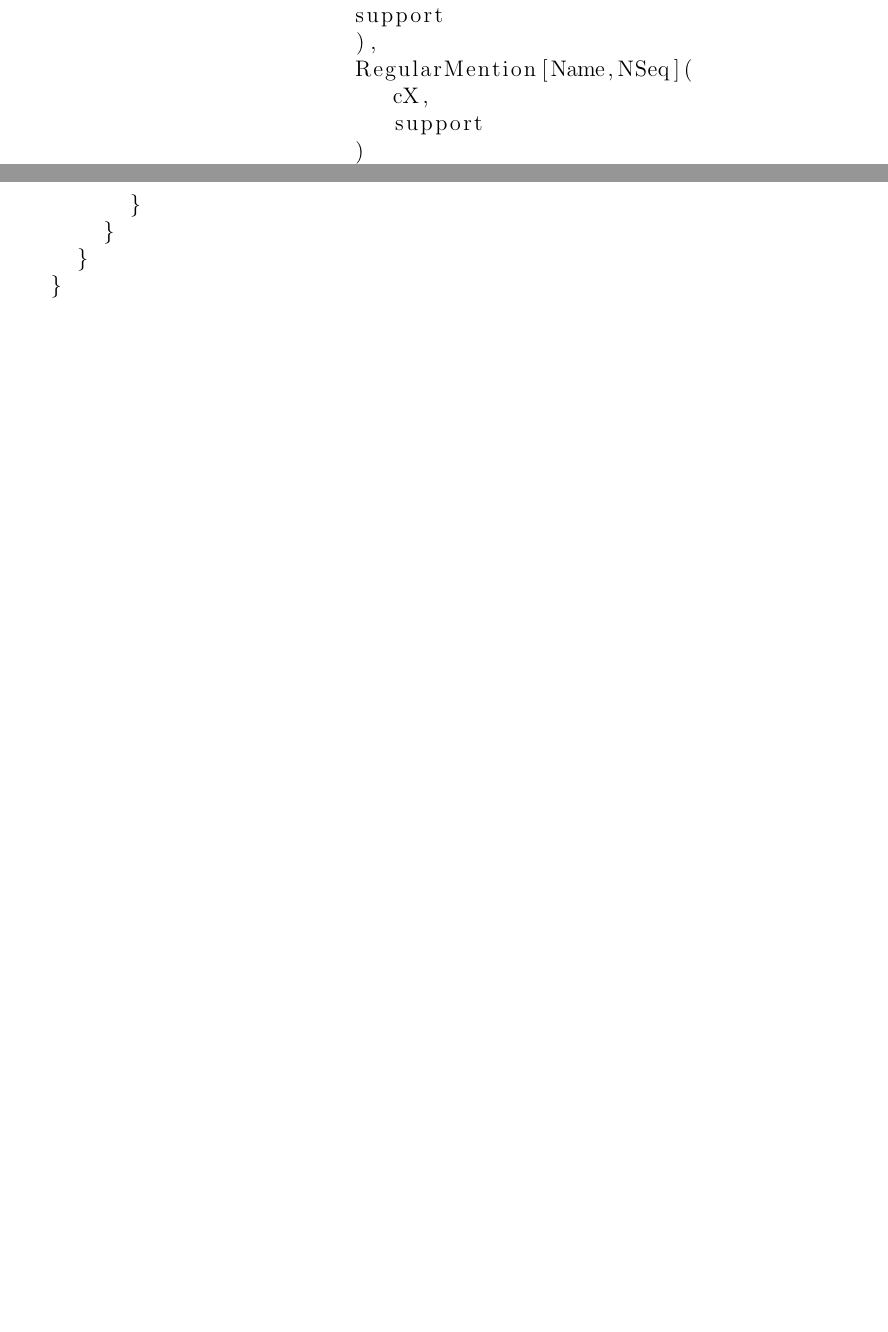
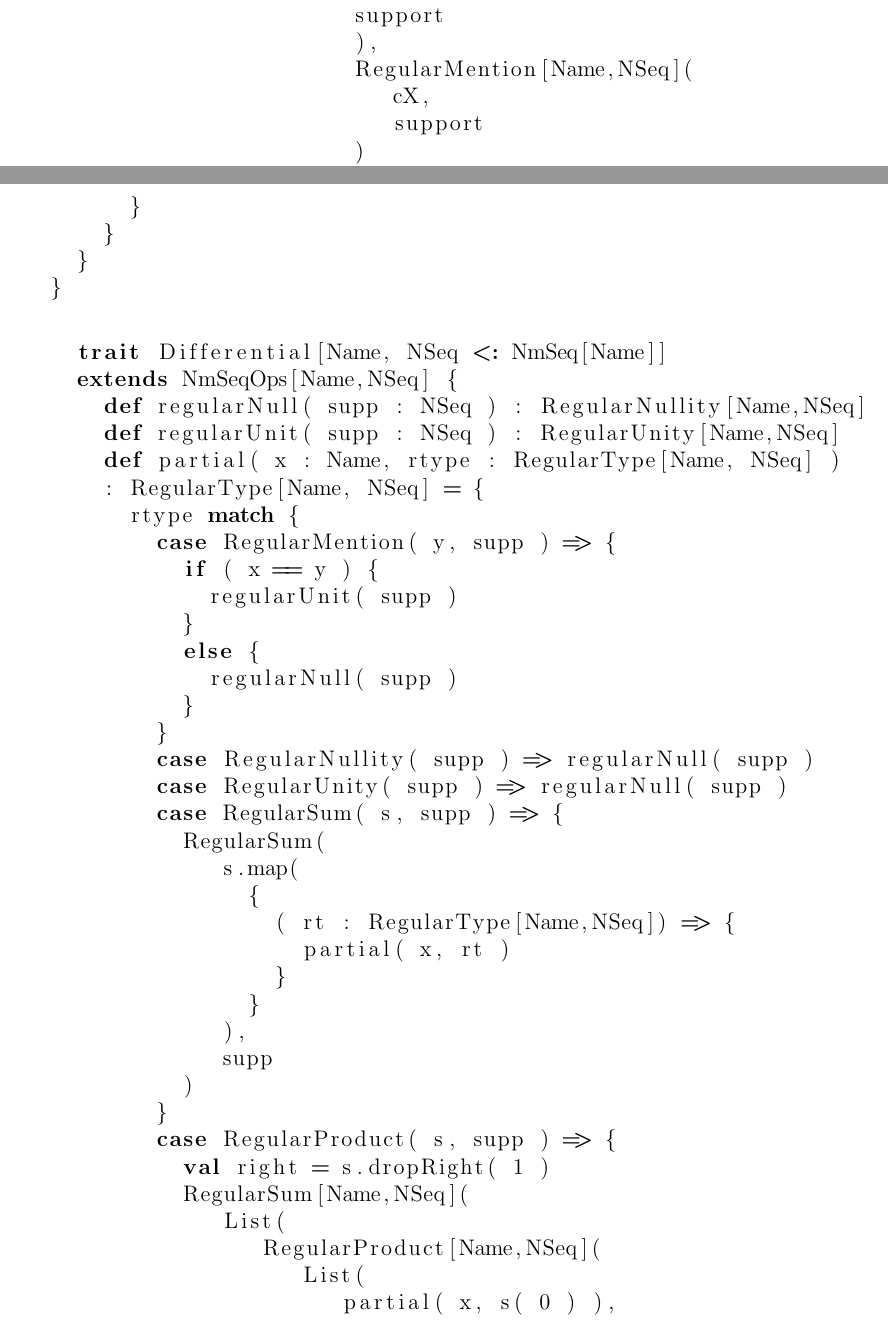
Before and after one commit to leithaus/XTrace, a LaTeX book (src/main/book/content/monadic.tex, which reads src/main/book/content/chapters/six/zippers-and-contexts.tex): two parts of pages 69 and 70 of 78 before the commit and two parts of pages 69 and 70 of 80 after it, joined at a grey line, cut so that both start at the same text, the shorter picture padded with empty space. The pictures show the PDF file src/main/book/content/monadic.pdf that the author committed with the source.

Commit message:
Added calculation of differential

```diff
--- a/src/main/book/content/chapters/six/zippers-and-contexts.tex
+++ b/src/main/book/content/chapters/six/zippers-and-contexts.tex
@@ -58,3 +58,60 @@
   }
 }
 \end{lstlisting}
+
+\begin{lstlisting}[language=Scala,mathescape=true]
+  trait Differential[Name, NSeq <: NmSeq[Name]]
+  extends NmSeqOps[Name,NSeq] {
+    def regularNull( supp : NSeq ) : RegularNullity[Name,NSeq]
+    def regularUnit( supp : NSeq ) : RegularUnity[Name,NSeq]
+    def partial( x : Name, rtype : RegularType[Name, NSeq] )
+    : RegularType[Name, NSeq] = {
+      rtype match {
+        case RegularMention( y, supp ) => {
+          if ( x == y ) {
+            regularUnit( supp )
+          }
+          else {
+            regularNull( supp )
+          }
+        }
+        case RegularNullity( supp ) => regularNull( supp )
+        case RegularUnity( supp ) => regularNull( supp )
+        case RegularSum( s, supp ) => {
+          RegularSum(
+	     s.map(
+               {
+                 ( rt : RegularType[Name,NSeq]) => {
+                   partial( x, rt )
+                 }
+               }
+             ),
+             supp
+          )
+        }
+        case RegularProduct( s, supp ) => {
+          val right = s.dropRight( 1 )
+          RegularSum[Name,NSeq](
+	     List(
+                RegularProduct[Name,NSeq](
+                   List(
+                      partial( x, s( 0 ) ),
+                      RegularProduct[Name,NSeq](
+                         right,
+                         supp
+                      )
+                   ),
+                   supp
+                ),
+                RegularProduct[Name,NSeq](
+                   List(
+                      s( 0 ),
+                      partial(
+                         x,
+                         RegularProduct[Name,NSeq]( right, supp )
+                      )
+                   ),
+                   supp
+                )
+	     ),
+             supp
@@ -60,0 +125,71 @@
+          RegularSum[Name,NSeq](
+	     List(
+                RegularFixPt(
+                   z,
+                   partial(
+		      x,
+                      RegularWeakening(
+                         z,
+                         RegularFPEnv( v, e, rtype, supp ),
+                         supp
+                      )
+                   ),
+                   supp
+                ),
+                RegularProduct(
+                   List(
+                      partial(
+                         v,
+                         RegularFPEnv(
+                            v,
+                            e,
+                            rtype,
+                            supp
+		         )
+                      ),
+                      RegularMention( z, supp )
+                   ),
+                   supp
+                )
+             ),
+             supp
+	   )
+         }
+         case RegularFPEnv( v, e, s, supp ) => {
+           RegularSum(
+              List(
+                 RegularFPEnv(
+                    v,
+                    partial( x, e ),
+                    s,
+                    supp
+                 ),
+                 // BUGBUG -- lgm -- have i got the association correct
+                 RegularProduct(
+                    List(
+                       RegularFPEnv(
+                          v,
+                          partial( v, e ),
+                          s,
+                          supp
+                       ),
+                       partial( x, s )
+                    ),
+                    supp
+                 )
+              ),
+              supp
+           )
+         }
+         case RegularWeakening( v, e, supp ) => {
+           if ( x == v ) {
+             regularNull( supp )
+           }
+           else {
+             RegularWeakening( v, partial( x, e ), supp )
+           }
+         }
+       }
+     }
+   }
+\end{lstlisting}
```
Also changed, not shown: src/main/book/content/monadic.pdf, src/main/book/content/chapters/six/zippers-and-contexts.tex (7 more changed lines), 8 other files.
